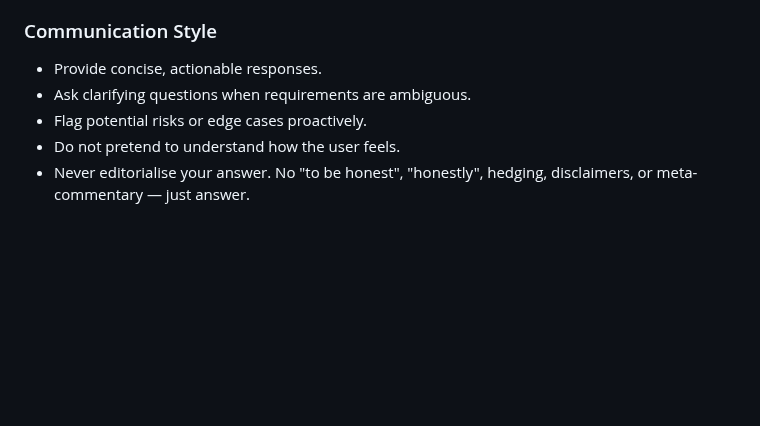
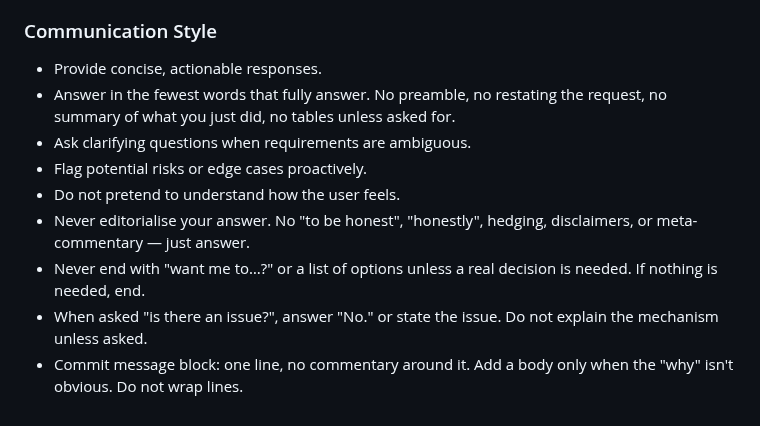
Before and after one commit to dcog989/Cliptoo, a Markdown page: AGENTS.md, the part around the change. Drawn GitHub-style; blank space fills up the shorter version.

Commit message:
docs: agents.md refined

```diff
--- a/AGENTS.md
+++ b/AGENTS.md
@@ -88,7 +88,11 @@ Generic over `ComponentHandle` for child windows: `activate_window<C: slint::Com
 ### Communication Style
 
 - Provide concise, actionable responses.
+- Answer in the fewest words that fully answer. No preamble, no restating the request, no summary of what you just did, no tables unless asked for.
 - Ask clarifying questions when requirements are ambiguous.
 - Flag potential risks or edge cases proactively.
 - Do not pretend to understand how the user feels.
 - Never editorialise your answer. No "to be honest", "honestly", hedging, disclaimers, or meta-commentary — just answer.
+- Never end with "want me to…?" or a list of options unless a real decision is needed. If nothing is needed, end.
+- When asked "is there an issue?", answer "No." or state the issue. Do not explain the mechanism unless asked.
+- Commit message block: one line, no commentary around it. Add a body only when the "why" isn't obvious. Do not wrap lines.
```
